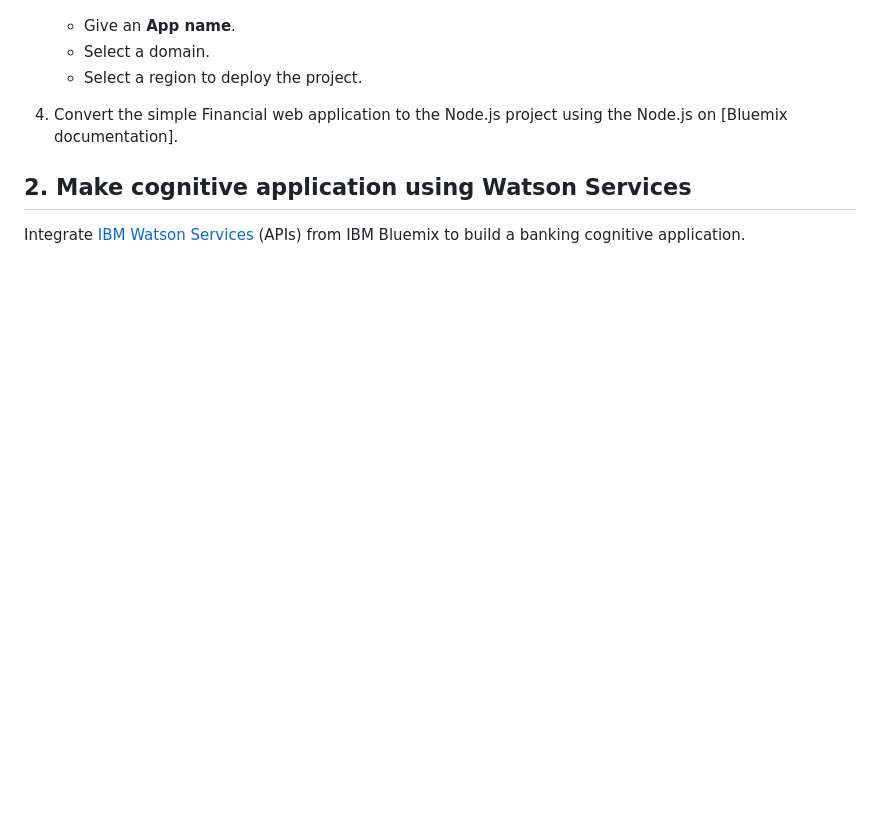
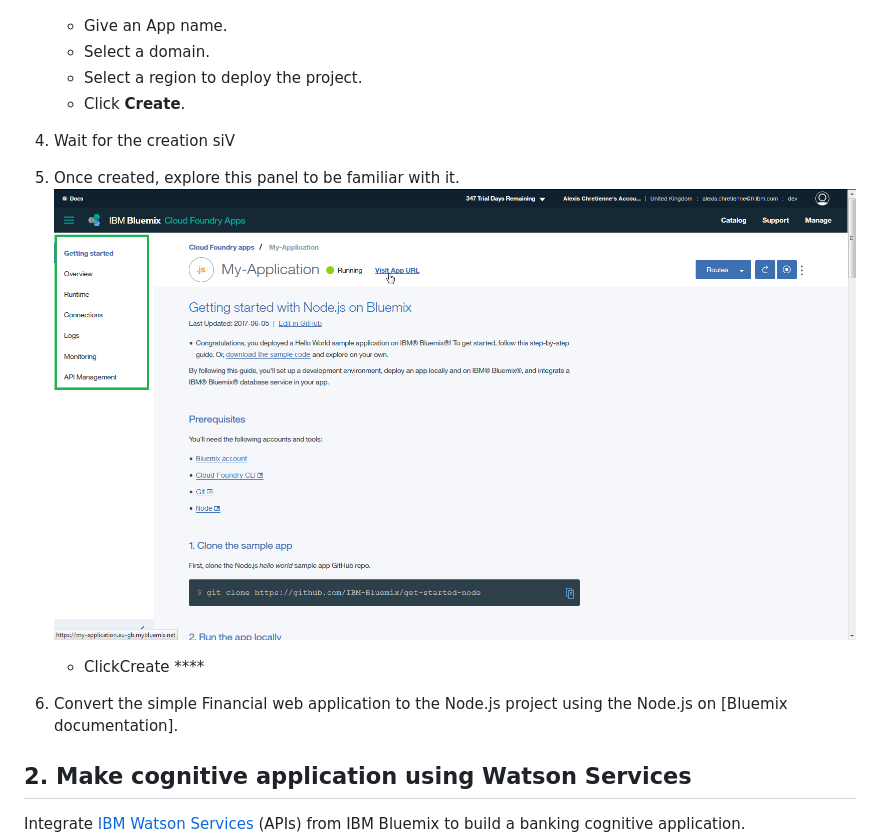
Before and after one commit to waveline10/financial-risk-management-using-machine-learning-on-mainframes, a Markdown page: README.md, the part around the change. Drawn GitHub-style; pictures changed too: images/nodejsAppReady.png (added); blank space fills up the shorter version.

```diff
--- a/README.md
+++ b/README.md
@@ -190,9 +190,16 @@ The purpose of this sample application is to understand how to code and use APIs
 
 3.	Configure your Node.js project for free (30 days).
 	![alt text](images/nodejsBluemixConfiguration.png "Node.js on Bluemix Documentation")
-	* Give an **App name**.
+	* Give an App name.
 	* Select a domain.
 	* Select a region to deploy the project.
+	* Click **Create**.
+
+4. 	Wait for the creation
+siV
+5. 	Once created, explore this panel to be familiar with it.
+	![alt text](images/nodejsAppReady.png "Node.js Main Panel")
+	* ClickCreate ****
 
 3.	Convert the simple Financial web application to the Node.js project using the Node.js on [Bluemix documentation].
 
```
